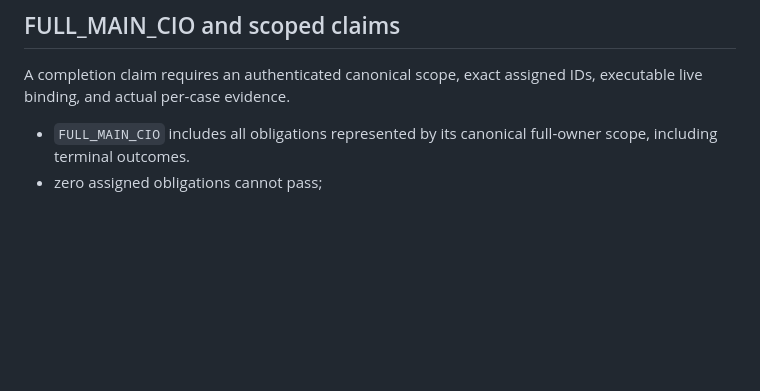
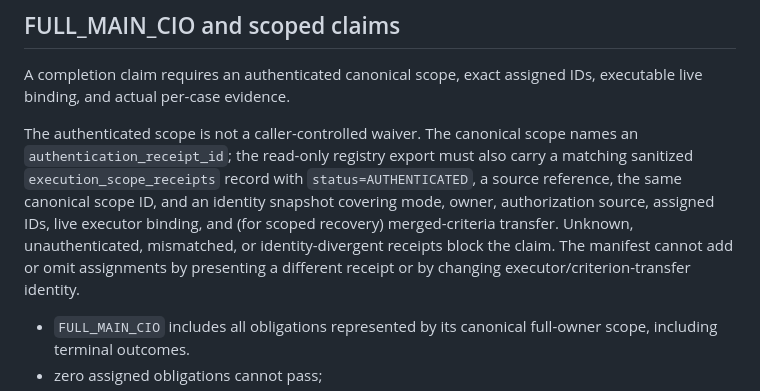
Before and after one commit to tony19930204UCL/project-money, a Markdown page: docs/ISSUE18_HOST_INSTALL_ROLLBACK.md, the part around the change. GitHub-like rendering; blank space fills up the shorter version.

Commit message:
docs(issue18): document authenticated scope receipt boundary

```diff
--- a/docs/ISSUE18_HOST_INSTALL_ROLLBACK.md
+++ b/docs/ISSUE18_HOST_INSTALL_ROLLBACK.md
@@ -110,6 +110,9 @@ Unknown/missing fields remain fail-closed. Legacy aliases are compatibility inpu
 
 A completion claim requires an authenticated canonical scope, exact assigned IDs, executable live binding, and actual per-case evidence.
 
+The authenticated scope is not a caller-controlled waiver. The canonical scope names an `authentication_receipt_id`; the read-only registry export must also carry a matching sanitized `execution_scope_receipts` record with `status=AUTHENTICATED`, a source reference, the same canonical scope ID, and an identity snapshot covering mode, owner, authorization source, assigned IDs, live executor binding, and (for scoped recovery) merged-criteria transfer. Unknown, unauthenticated, mismatched, or identity-divergent receipts block the claim. The manifest cannot add or omit assignments by presenting a different receipt or by changing executor/criterion-transfer identity.
+
+
 - `FULL_MAIN_CIO` includes all obligations represented by its canonical full-owner scope, including terminal outcomes.
 - zero assigned obligations cannot pass;
 - empty results cannot pass;
```
